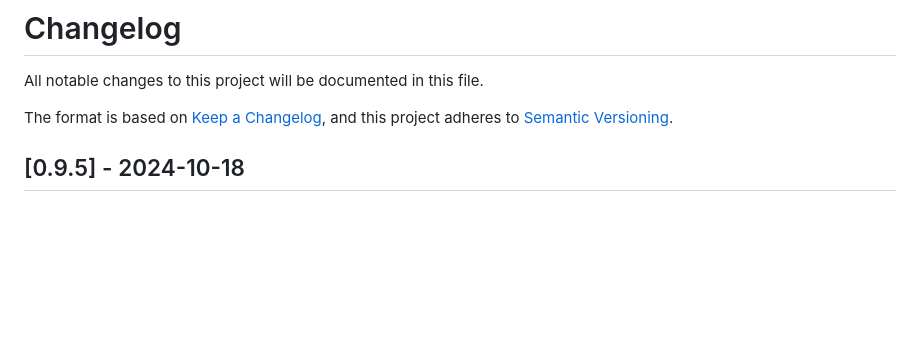
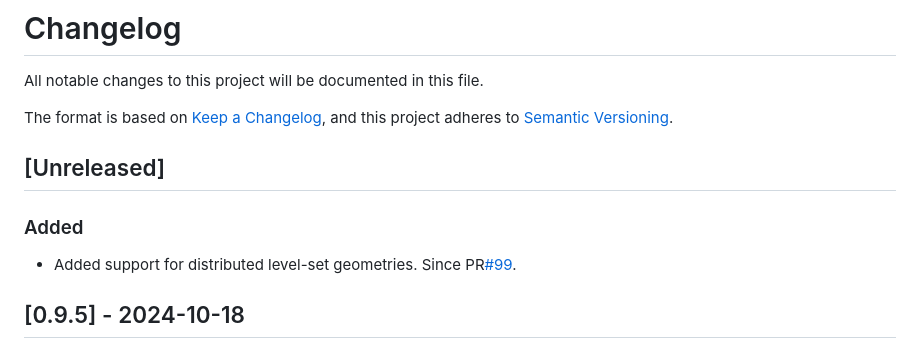
Before and after one commit to gridap/GridapEmbedded.jl, a Markdown page: NEWS.md, the part around the change. GitHub-like rendering; blank space fills up the shorter version.

```diff
--- a/NEWS.md
+++ b/NEWS.md
@@ -3,6 +3,12 @@ All notable changes to this project will be documented in this file.
 
 The format is based on [Keep a Changelog](https://keepachangelog.com/en/1.0.0/),
 and this project adheres to [Semantic Versioning](https://semver.org/spec/v2.0.0.html).
+
+## [Unreleased]
+
+### Added
+
+- Added support for distributed level-set geometries. Since PR[#99](https://github.com/gridap/GridapEmbedded.jl/pull/99).
 
 ## [0.9.5] - 2024-10-18
 
```
